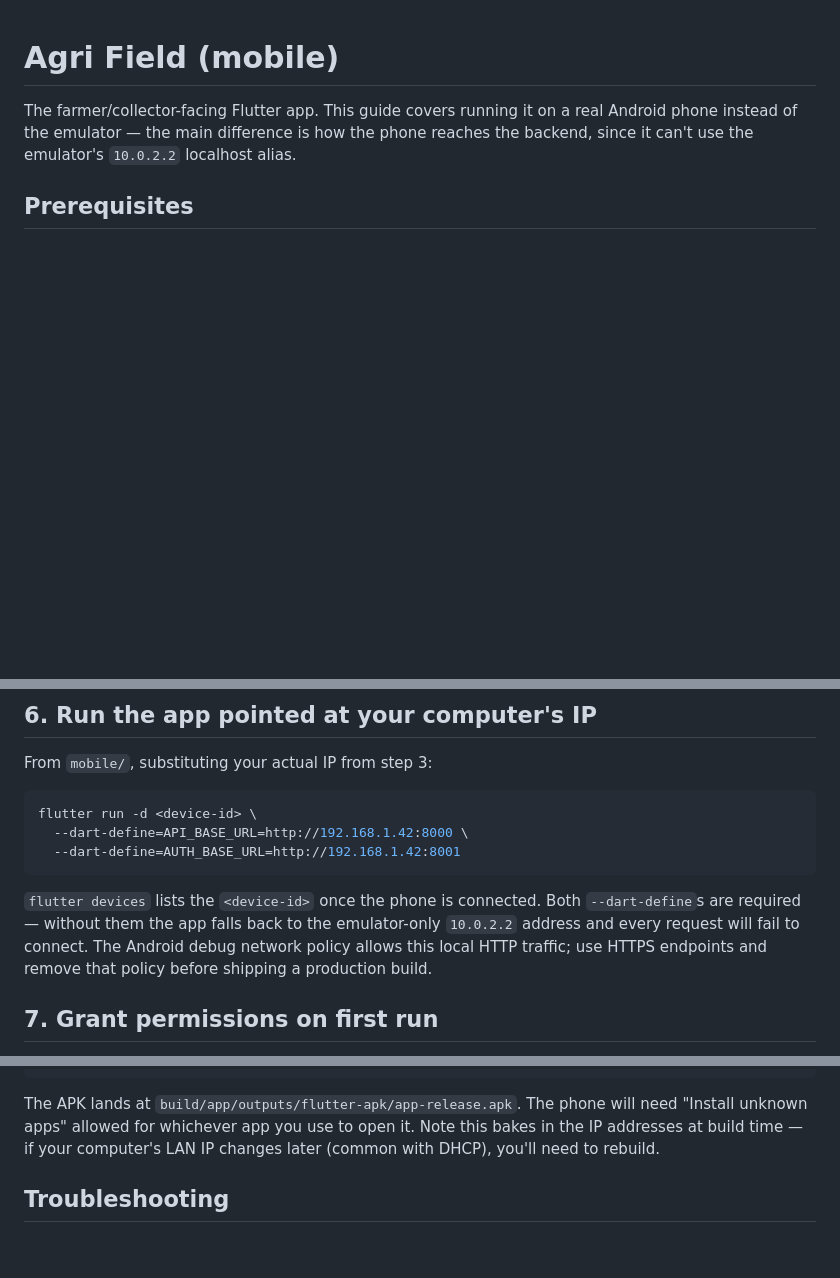
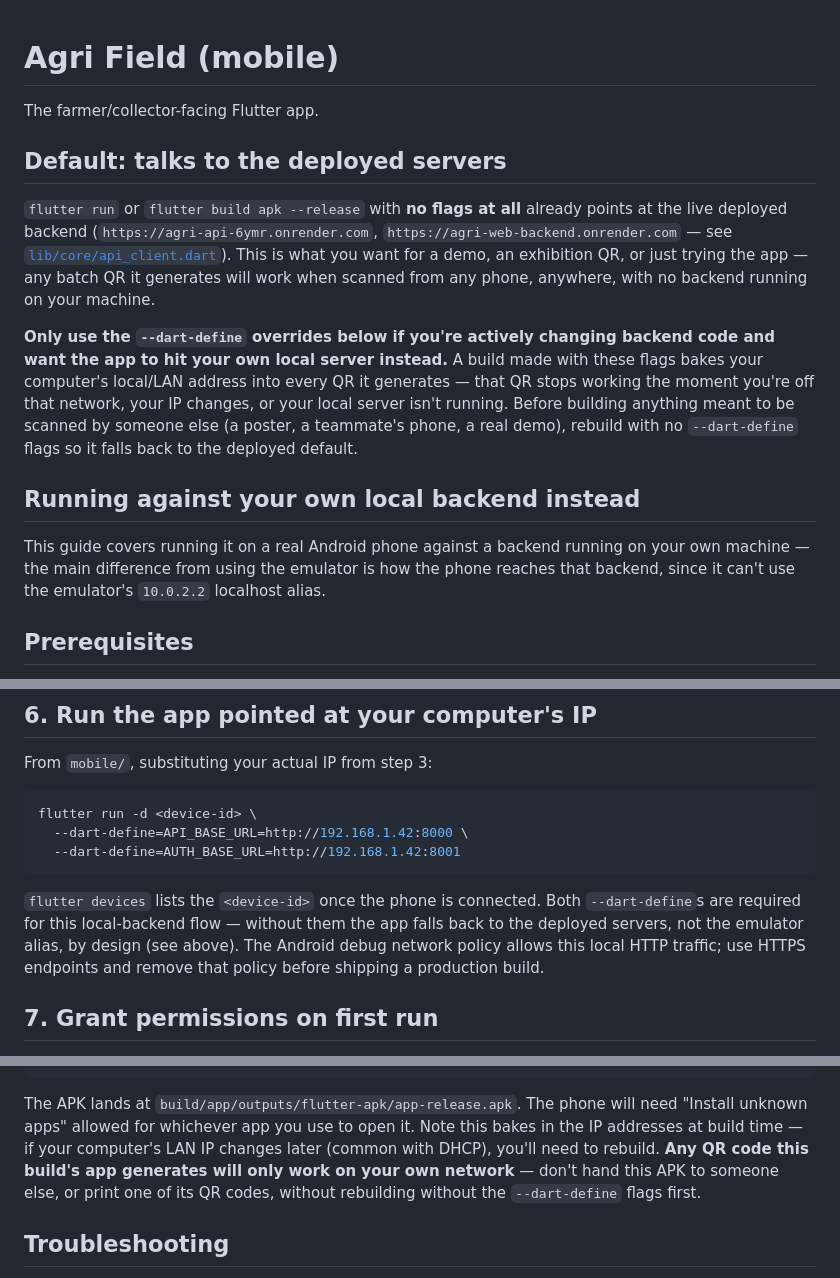
Before and after one commit to SSSARROW/agri, a Markdown page: mobile/README.md, 3 parts joined by grey strips. GitHub-like rendering; blank space fills up the shorter version.

Commit message:
Clarify that mobile defaults to deployed servers, local IP is opt-in only
The real-phone testing guide told every dev to build with
--dart-define=API_BASE_URL=http://<lan-ip>:8000, which bakes a local-only
address into every QR that build generates. Anyone following it (or
reusing an old build made that way) would get a QR that only works on
that one machine's network - exactly what broke the exhibition poster's
first draft. Reframed the doc so no-flags-at-all (hitting the deployed
servers) is the default path, and the local-IP flow is clearly the
opt-in exception for active backend development.

````diff
--- a/mobile/README.md
+++ b/mobile/README.md
@@ -1,9 +1,32 @@
 # Agri Field (mobile)
 
-The farmer/collector-facing Flutter app. This guide covers running it on a
-real Android phone instead of the emulator — the main difference is how the
-phone reaches the backend, since it can't use the emulator's `10.0.2.2`
-localhost alias.
+The farmer/collector-facing Flutter app.
+
+## Default: talks to the deployed servers
+
+`flutter run` or `flutter build apk --release` with **no flags at all**
+already points at the live deployed backend
+(`https://agri-api-6ymr.onrender.com`, `https://agri-web-backend.onrender.com`
+— see [`lib/core/api_client.dart`](lib/core/api_client.dart)). This is what
+you want for a demo, an exhibition QR, or just trying the app — any batch QR
+it generates will work when scanned from any phone, anywhere, with no
+backend running on your machine.
+
+**Only use the `--dart-define` overrides below if you're actively changing
+backend code and want the app to hit your own local server instead.** A
+build made with these flags bakes your computer's local/LAN address into
+every QR it generates — that QR stops working the moment you're off that
+network, your IP changes, or your local server isn't running. Before
+building anything meant to be scanned by someone else (a poster, a
+teammate's phone, a real demo), rebuild with no `--dart-define` flags so it
+falls back to the deployed default.
+
+## Running against your own local backend instead
+
+This guide covers running it on a real Android phone against a backend
+running on your own machine — the main difference from using the emulator is
+how the phone reaches that backend, since it can't use the emulator's
+`10.0.2.2` localhost alias.
 
 ## Prerequisites
 
@@ -78,10 +101,11 @@ flutter run -d <device-id> \
 ```
 
 `flutter devices` lists the `<device-id>` once the phone is connected. Both
-`--dart-define`s are required — without them the app falls back to the
-emulator-only `10.0.2.2` address and every request will fail to connect.
-The Android debug network policy allows this local HTTP traffic; use HTTPS
-endpoints and remove that policy before shipping a production build.
+`--dart-define`s are required for this local-backend flow — without them the
+app falls back to the deployed servers, not the emulator alias, by design
+(see above). The Android debug network policy allows this local HTTP
+traffic; use HTTPS endpoints and remove that policy before shipping a
+production build.
 
 ## 7. Grant permissions on first run
 
@@ -104,7 +128,10 @@ flutter build apk --release \
 The APK lands at `build/app/outputs/flutter-apk/app-release.apk`. The phone
 will need "Install unknown apps" allowed for whichever app you use to open
 it. Note this bakes in the IP addresses at build time — if your computer's
-LAN IP changes later (common with DHCP), you'll need to rebuild.
+LAN IP changes later (common with DHCP), you'll need to rebuild. **Any QR
+code this build's app generates will only work on your own network** — don't
+hand this APK to someone else, or print one of its QR codes, without
+rebuilding without the `--dart-define` flags first.
 
 ## Troubleshooting
 
````
